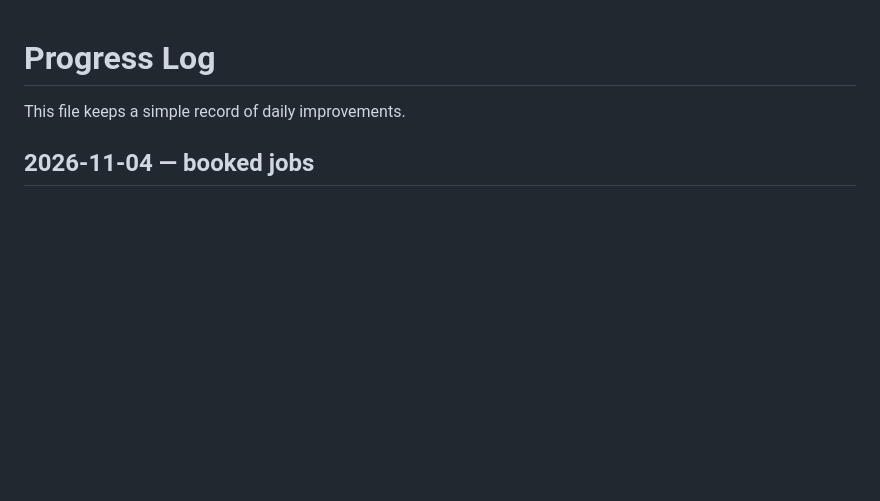
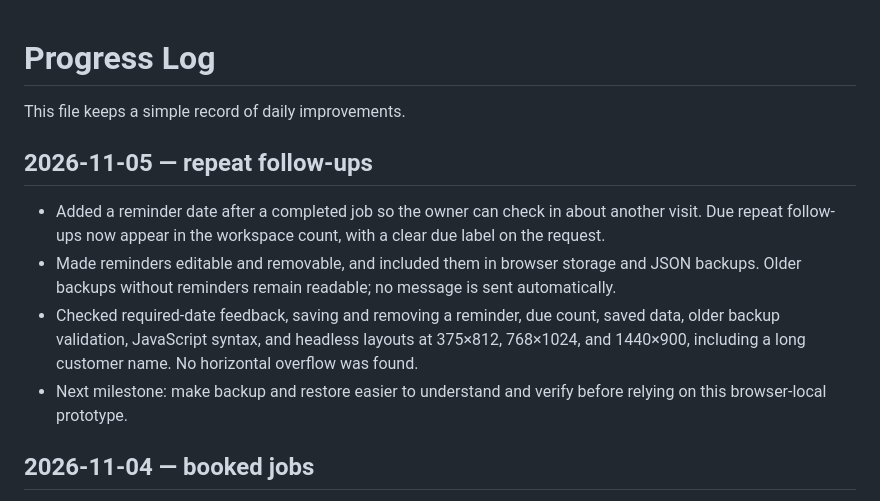
Before and after one commit to nocoderdecoder/everyday-tools, a Markdown page: PROGRESS.md, the part around the change. Drawn GitHub-style; blank space fills up the shorter version.

```diff
--- a/PROGRESS.md
+++ b/PROGRESS.md
@@ -1,6 +1,13 @@
 # Progress Log
 
 This file keeps a simple record of daily improvements.
+
+## 2026-11-05 — repeat follow-ups
+
+- Added a reminder date after a completed job so the owner can check in about another visit. Due repeat follow-ups now appear in the workspace count, with a clear due label on the request.
+- Made reminders editable and removable, and included them in browser storage and JSON backups. Older backups without reminders remain readable; no message is sent automatically.
+- Checked required-date feedback, saving and removing a reminder, due count, saved data, older backup validation, JavaScript syntax, and headless layouts at 375×812, 768×1024, and 1440×900, including a long customer name. No horizontal overflow was found.
+- Next milestone: make backup and restore easier to understand and verify before relying on this browser-local prototype.
 
 ## 2026-11-04 — booked jobs
 
```
Also changed, not shown: README.md (+1 -1 lines), ROADMAP.md (+1 -1 lines).
